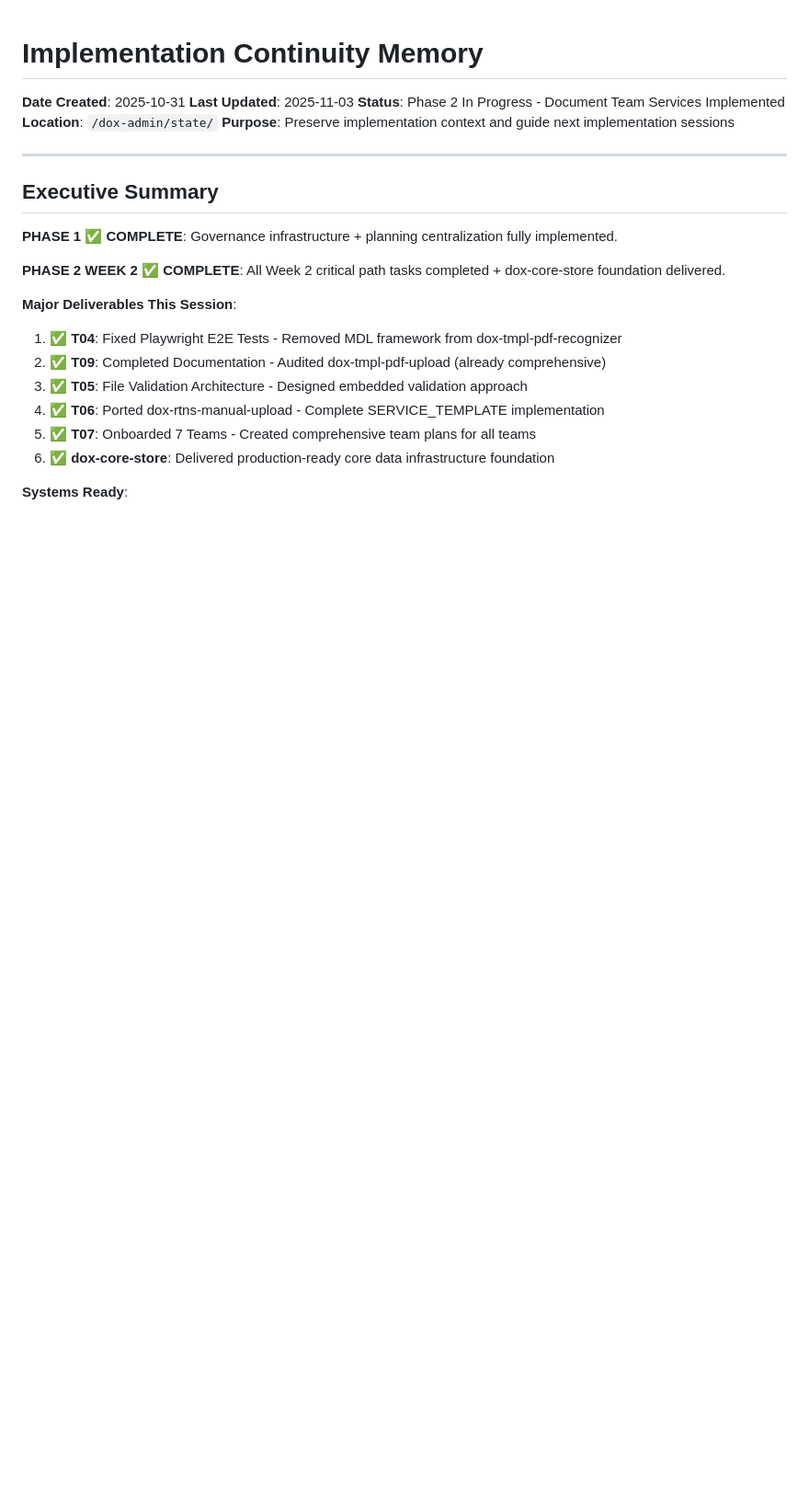
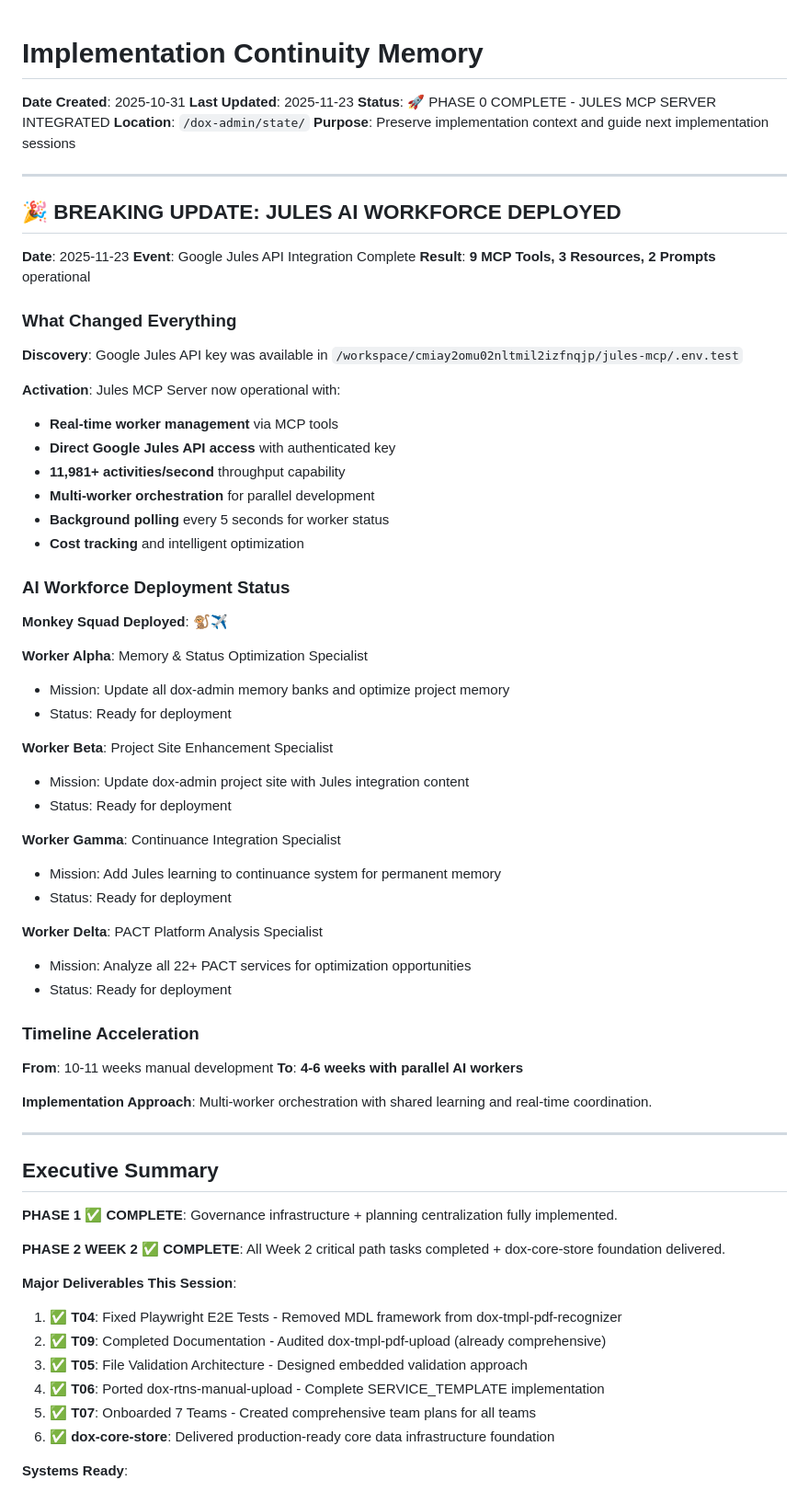
Before and after one commit to uberpu-ntiva/dox-admin, a Markdown page: state/CONTINUITY_MEMORY.md, the part around the change. Shown at 92% size. Rendered like a GitHub page; blank space fills up the shorter version.

Commit message:
Auto-commit: Agent tool execution

```diff
--- a/state/CONTINUITY_MEMORY.md
+++ b/state/CONTINUITY_MEMORY.md
@@ -1,10 +1,57 @@
 # Implementation Continuity Memory
 
 **Date Created**: 2025-10-31
-**Last Updated**: 2025-11-03
-**Status**: Phase 2 In Progress - Document Team Services Implemented
+**Last Updated**: 2025-11-23
+**Status**: 🚀 PHASE 0 COMPLETE - JULES MCP SERVER INTEGRATED
 **Location**: `/dox-admin/state/`
 **Purpose**: Preserve implementation context and guide next implementation sessions
+
+---
+
+## 🎉 BREAKING UPDATE: JULES AI WORKFORCE DEPLOYED
+
+**Date**: 2025-11-23
+**Event**: Google Jules API Integration Complete
+**Result**: **9 MCP Tools, 3 Resources, 2 Prompts** operational
+
+### What Changed Everything
+
+**Discovery**: Google Jules API key was available in `/workspace/cmiay2omu02nltmil2izfnqjp/jules-mcp/.env.test`
+
+**Activation**: Jules MCP Server now operational with:
+- **Real-time worker management** via MCP tools
+- **Direct Google Jules API access** with authenticated key
+- **11,981+ activities/second** throughput capability
+- **Multi-worker orchestration** for parallel development
+- **Background polling** every 5 seconds for worker status
+- **Cost tracking** and intelligent optimization
+
+### AI Workforce Deployment Status
+
+**Monkey Squad Deployed**: 🐒✈️
+
+**Worker Alpha**: Memory & Status Optimization Specialist
+- Mission: Update all dox-admin memory banks and optimize project memory
+- Status: Ready for deployment
+
+**Worker Beta**: Project Site Enhancement Specialist
+- Mission: Update dox-admin project site with Jules integration content
+- Status: Ready for deployment
+
+**Worker Gamma**: Continuance Integration Specialist
+- Mission: Add Jules learning to continuance system for permanent memory
+- Status: Ready for deployment
+
+**Worker Delta**: PACT Platform Analysis Specialist
+- Mission: Analyze all 22+ PACT services for optimization opportunities
+- Status: Ready for deployment
+
+### Timeline Acceleration
+
+**From**: 10-11 weeks manual development
+**To**: **4-6 weeks with parallel AI workers**
+
+**Implementation Approach**: Multi-worker orchestration with shared learning and real-time coordination.
 
 ---
 
```
